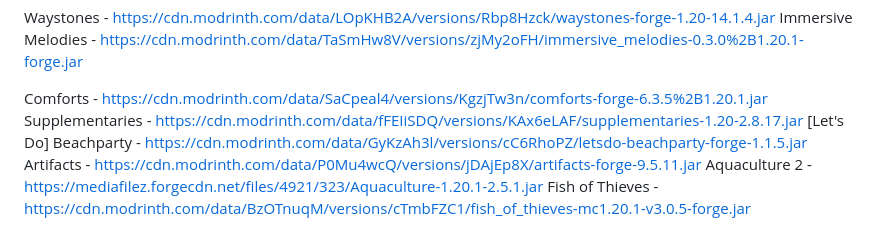
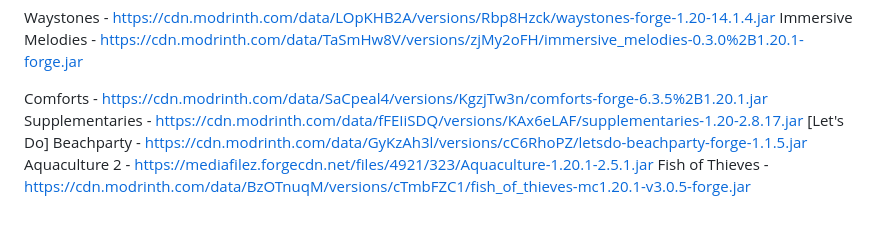
Before and after one commit to asobirov/mc, a Markdown page: 1.20.1/server_mods.md, the part around the change. GitHub-like rendering.

```diff
--- a/1.20.1/server_mods.md
+++ b/1.20.1/server_mods.md
@@ -30,7 +30,6 @@ Immersive Melodies - https://cdn.modrinth.com/data/TaSmHw8V/versions/zjMy2oFH/im
 Comforts - https://cdn.modrinth.com/data/SaCpeal4/versions/KgzjTw3n/comforts-forge-6.3.5%2B1.20.1.jar
 Supplementaries - https://cdn.modrinth.com/data/fFEIiSDQ/versions/KAx6eLAF/supplementaries-1.20-2.8.17.jar
 [Let's Do] Beachparty - https://cdn.modrinth.com/data/GyKzAh3l/versions/cC6RhoPZ/letsdo-beachparty-forge-1.1.5.jar
-Artifacts - https://cdn.modrinth.com/data/P0Mu4wcQ/versions/jDAjEp8X/artifacts-forge-9.5.11.jar
 Aquaculture 2 - https://mediafilez.forgecdn.net/files/4921/323/Aquaculture-1.20.1-2.5.1.jar
 Fish of Thieves - https://cdn.modrinth.com/data/BzOTnuqM/versions/cTmbFZC1/fish_of_thieves-mc1.20.1-v3.0.5-forge.jar
 
```
Also changed, not shown: 1.20.1/client_mods.md (+3 -1 lines).
